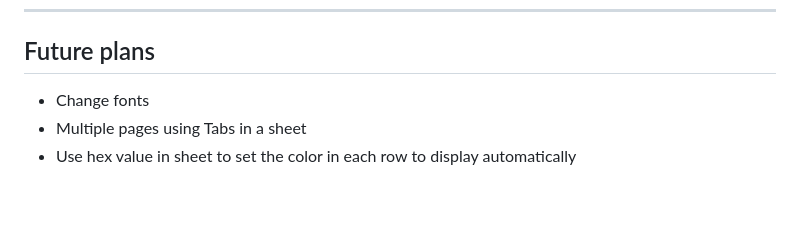
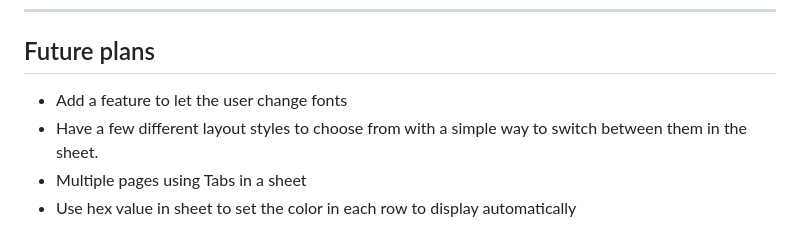
Before and after one commit to Kanrog/website_maker, a Markdown page: README.md, the part around the change. Drawn GitHub-style; blank space fills up the shorter version.

```diff
--- a/README.md
+++ b/README.md
@@ -120,6 +120,7 @@ Create new sections by adding a new row in your sheet. Each row becomes a new se
 
 ## Future plans
 
-- Change fonts
+- Add a feature to let the user change fonts
+- Have a few different layout styles to choose from with a simple way to switch between them in the sheet.
 - Multiple pages using Tabs in a sheet
 - Use hex value in sheet to set the color in each row to display automatically
```
